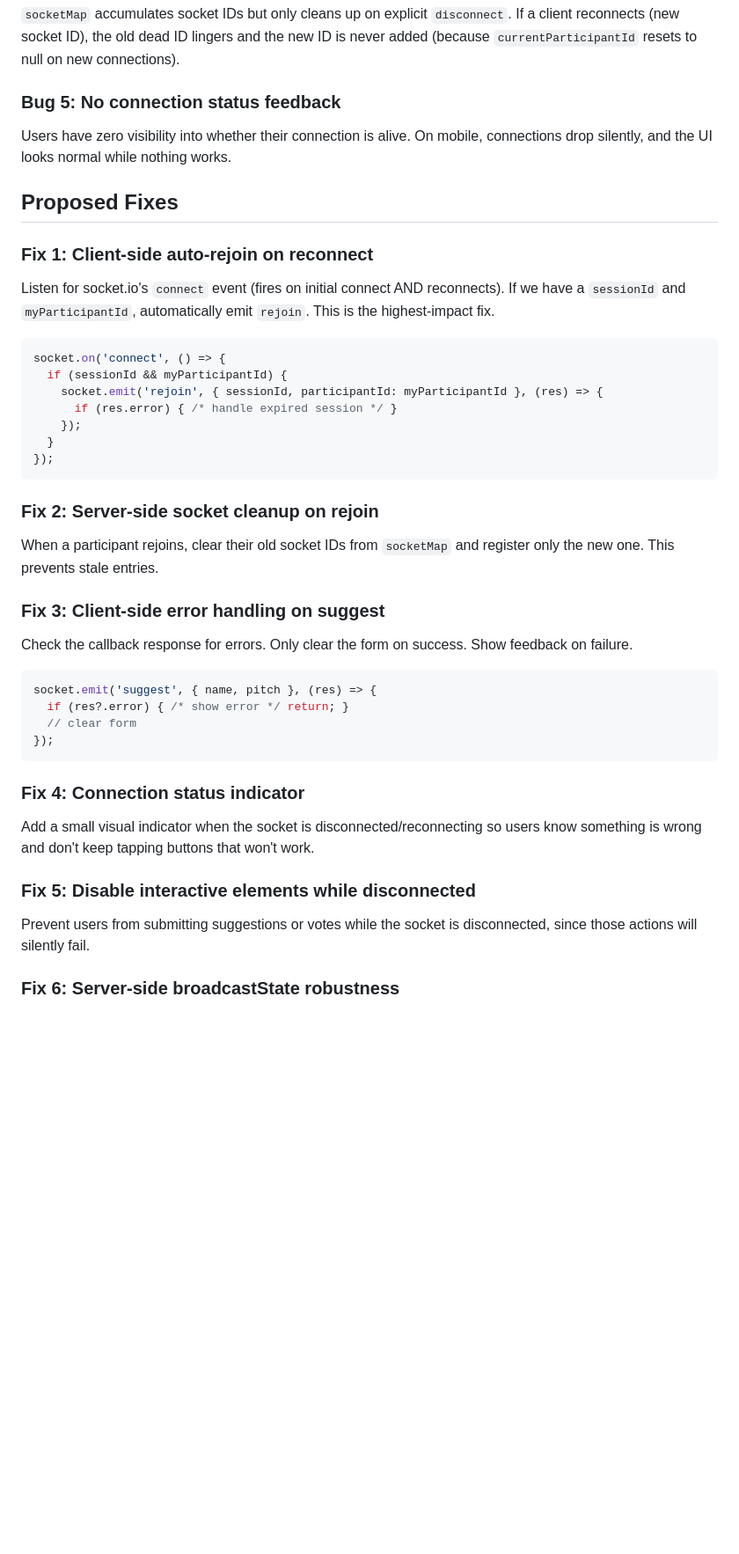
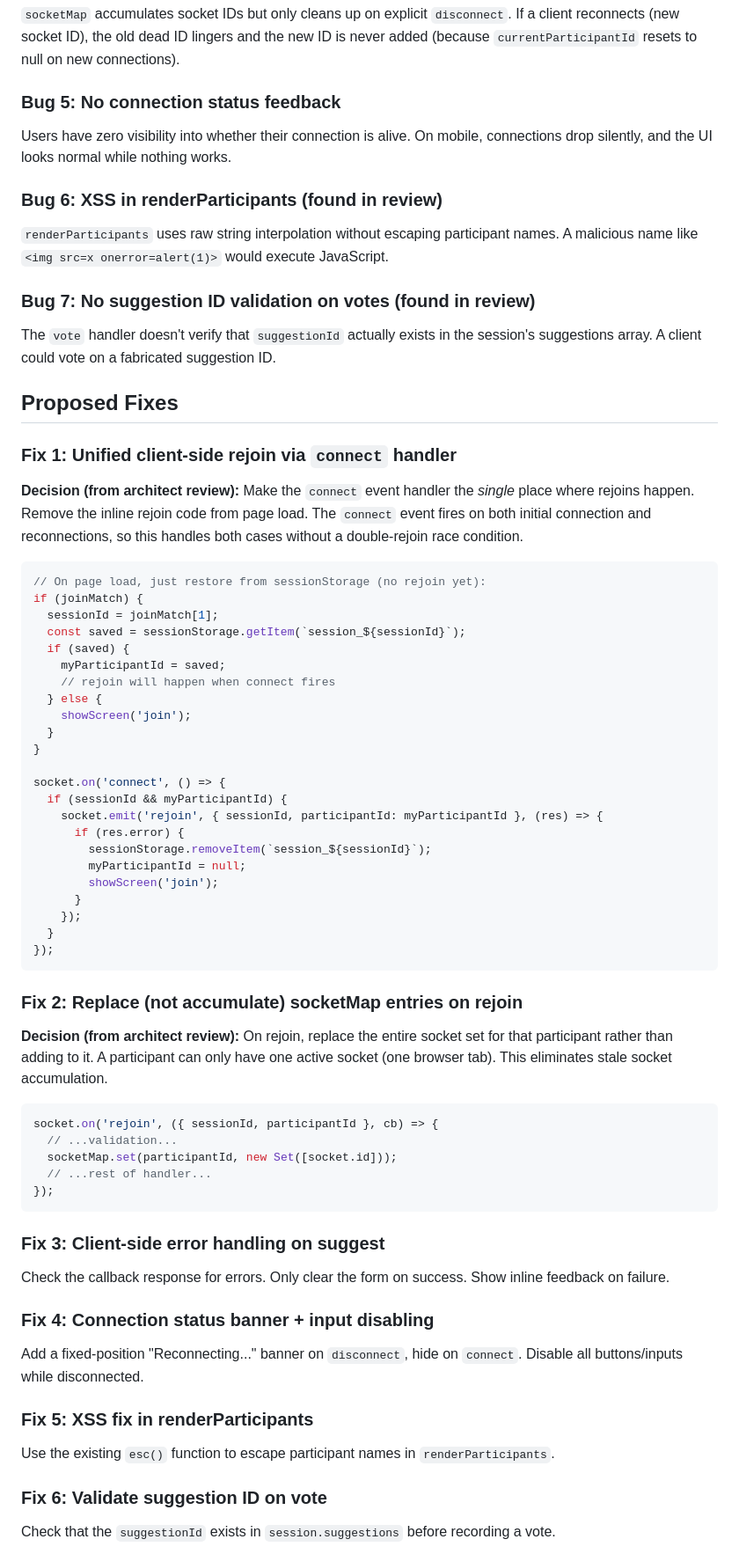
Before and after one commit to conro1108/restraunt_tinder, a Markdown page: DESIGN.md, the part around one of its changes. Shown at 88% size. GitHub-like rendering; blank space fills up the shorter version.

Commit message:
Revise design doc with UX + architect review feedback
Key changes from reviews:
- Unify rejoin into connect handler to avoid double-rejoin race
- Replace (don't accumulate) socketMap entries on rejoin
- Remove impossible Fix 6 (Socket.io can't detect dead sockets)
- Add XSS fix for renderParticipants
- Add suggestion ID validation on votes
- Add session TTL cleanup
- Document threat model for participant/session IDs
- Add accessibility (aria-labels on vote buttons)

Co-Authored-By: Claude Opus 4.6 <noreply@anthropic.com>

````diff
--- a/DESIGN.md
+++ b/DESIGN.md
@@ -42,44 +42,71 @@ The callback ignores the response object, so if `suggest` returns `{ error: '...
 
 Users have zero visibility into whether their connection is alive. On mobile, connections drop silently, and the UI looks normal while nothing works.
 
+### Bug 6: XSS in renderParticipants (found in review)
+
+`renderParticipants` uses raw string interpolation without escaping participant names. A malicious name like `<img src=x onerror=alert(1)>` would execute JavaScript.
+
+### Bug 7: No suggestion ID validation on votes (found in review)
+
+The `vote` handler doesn't verify that `suggestionId` actually exists in the session's suggestions array. A client could vote on a fabricated suggestion ID.
+
 ## Proposed Fixes
 
-### Fix 1: Client-side auto-rejoin on reconnect
+### Fix 1: Unified client-side rejoin via `connect` handler
 
-Listen for socket.io's `connect` event (fires on initial connect AND reconnects). If we have a `sessionId` and `myParticipantId`, automatically emit `rejoin`. This is the highest-impact fix.
+**Decision (from architect review):** Make the `connect` event handler the *single* place where rejoins happen. Remove the inline rejoin code from page load. The `connect` event fires on both initial connection and reconnections, so this handles both cases without a double-rejoin race condition.
 
 ```js
+// On page load, just restore from sessionStorage (no rejoin yet):
+if (joinMatch) {
+  sessionId = joinMatch[1];
+  const saved = sessionStorage.getItem(`session_${sessionId}`);
+  if (saved) {
+    myParticipantId = saved;
+    // rejoin will happen when connect fires
+  } else {
+    showScreen('join');
+  }
+}
+
 socket.on('connect', () => {
   if (sessionId && myParticipantId) {
     socket.emit('rejoin', { sessionId, participantId: myParticipantId }, (res) => {
-      if (res.error) { /* handle expired session */ }
+      if (res.error) {
+        sessionStorage.removeItem(`session_${sessionId}`);
+        myParticipantId = null;
+        showScreen('join');
+      }
     });
   }
 });
 ```
 
-### Fix 2: Server-side socket cleanup on rejoin
+### Fix 2: Replace (not accumulate) socketMap entries on rejoin
 
-When a participant rejoins, clear their old socket IDs from `socketMap` and register only the new one. This prevents stale entries.
+**Decision (from architect review):** On rejoin, replace the entire socket set for that participant rather than adding to it. A participant can only have one active socket (one browser tab). This eliminates stale socket accumulation.
+
+```js
+socket.on('rejoin', ({ sessionId, participantId }, cb) => {
+  // ...validation...
+  socketMap.set(participantId, new Set([socket.id]));
+  // ...rest of handler...
+});
+```
 
 ### Fix 3: Client-side error handling on suggest
 
-Check the callback response for errors. Only clear the form on success. Show feedback on failure.
+Check the callback response for errors. Only clear the form on success. Show inline feedback on failure.
 
-```js
-socket.emit('suggest', { name, pitch }, (res) => {
-  if (res?.error) { /* show error */ return; }
-  // clear form
-});
-```
+### Fix 4: Connection status banner + input disabling
 
-### Fix 4: Connection status indicator
+Add a fixed-position "Reconnecting..." banner on `disconnect`, hide on `connect`. Disable all buttons/inputs while disconnected.
 
-Add a small visual indicator when the socket is disconnected/reconnecting so users know something is wrong and don't keep tapping buttons that won't work.
+### Fix 5: XSS fix in renderParticipants
 
-### Fix 5: Disable interactive elements while disconnected
+Use the existing `esc()` function to escape participant names in `renderParticipants`.
 
-Prevent users from submitting suggestions or votes while the socket is disconnected, since those actions will silently fail.
+### Fix 6: Validate suggestion ID on vote
 
-### Fix 6: Server-side broadcastState robustness
+Check that the `suggestionId` exists in `session.suggestions` before recording a vote.
 
````
Also changed, not shown: other parts of DESIGN.md (+27 -5 lines).
